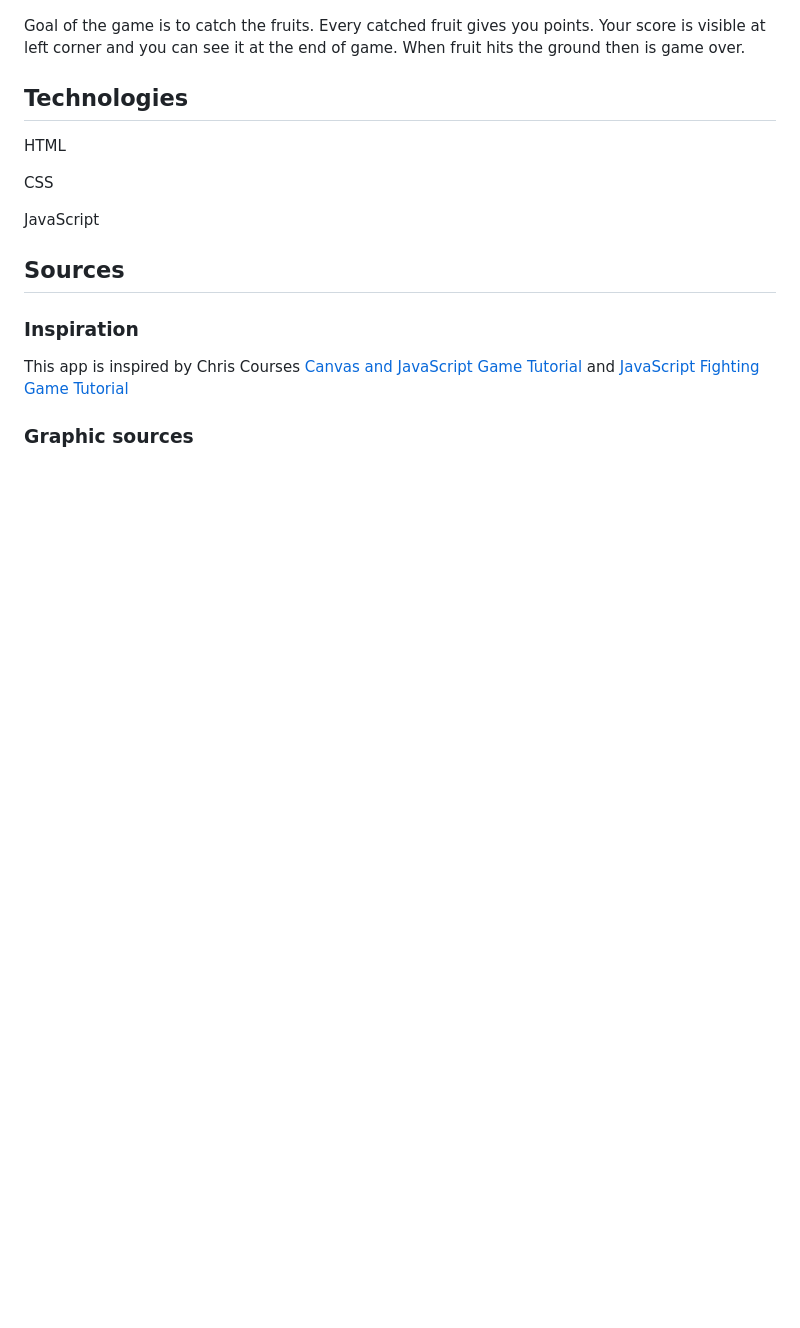
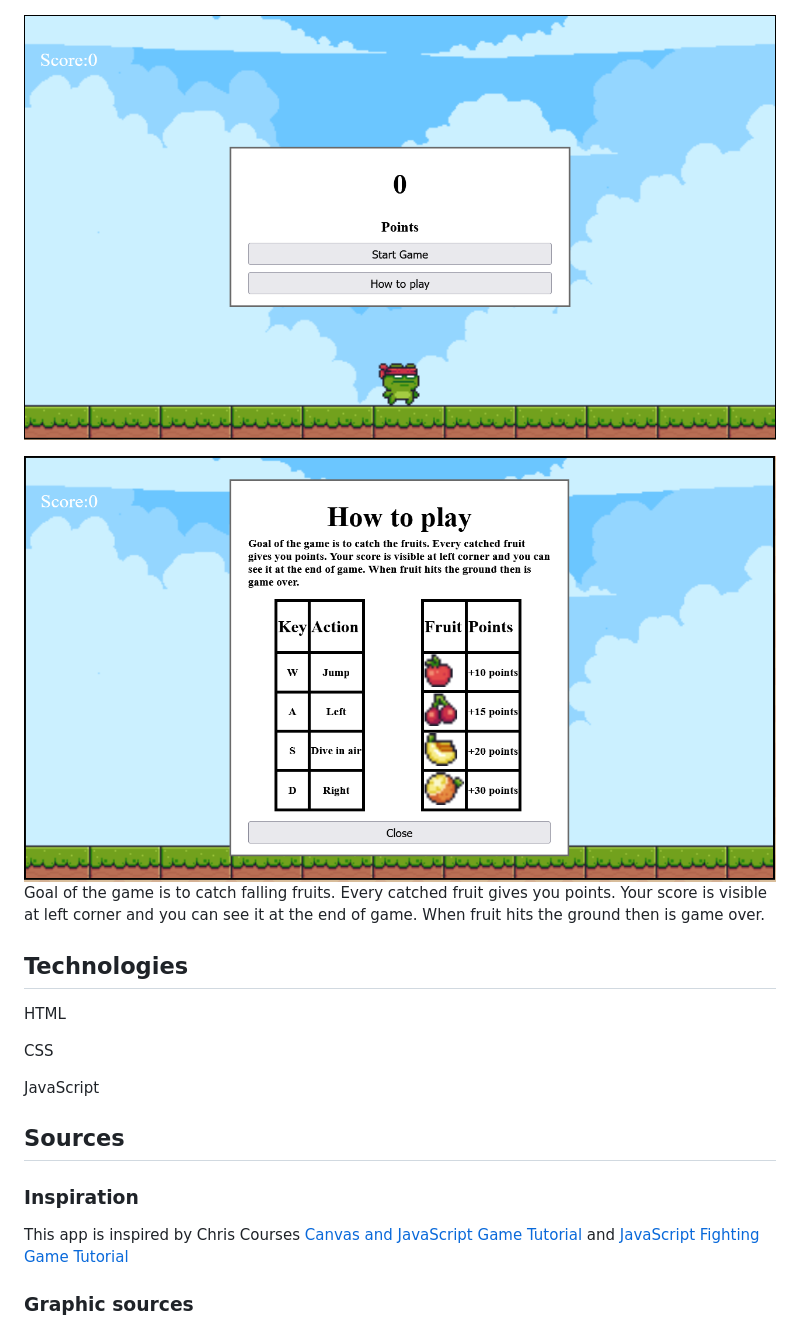
Before and after one commit to JELCZU/Catch-The-Fruit, a Markdown page: README.md, the part around the change printed below. Rendered like a GitHub page; blank space fills up the shorter version.

```diff
--- a/README.md
+++ b/README.md
@@ -14,10 +22,14 @@ App is developed using HTML HTML+CSS+JavaScript. Game interface is based on canv
 Game have also soud effects while the fruit is catched or when is game over.
 ![The game](https://github.com/JELCZU/Catch-The-Fruit/blob/master/img/The%20game.PNG)
 
-Goal of the game is to catch the fruits.
+![Game menu](https://github.com/JELCZU/Catch-The-Fruit/blob/master/img/Game%20menu.PNG)
+
+![How to play](https://github.com/JELCZU/Catch-The-Fruit/blob/master/img/How%20to%20play.PNG)
+Goal of the game is to catch falling fruits.
 Every catched fruit gives you points.
 Your score is visible at left corner and you can see it at the end of game.
 When fruit hits the ground then is game over.
+
 ## Technologies
 HTML
 
```
Also changed, not shown: other parts of README.md (+9 -1 lines), img/How to download.PNG (added), 1 other file.
